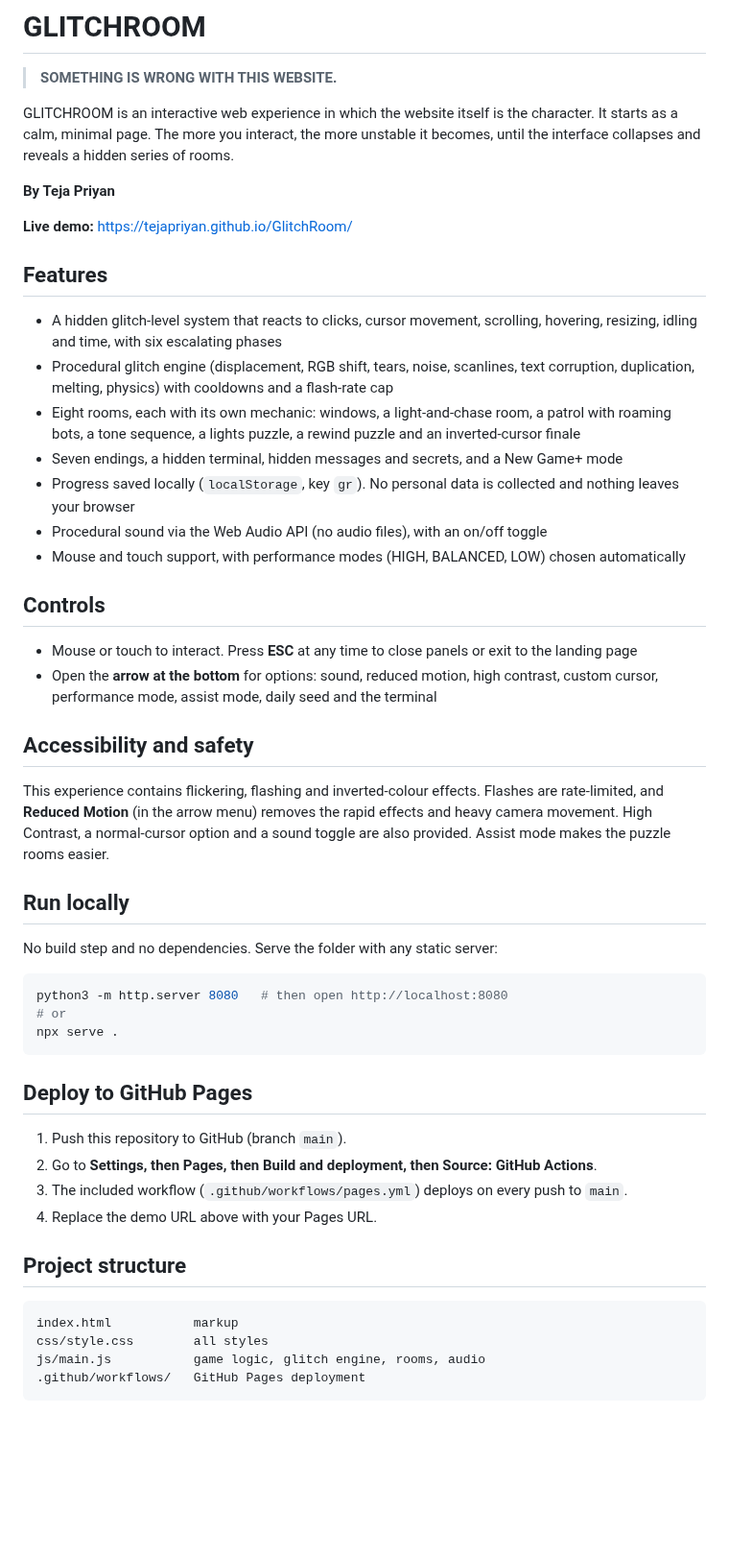
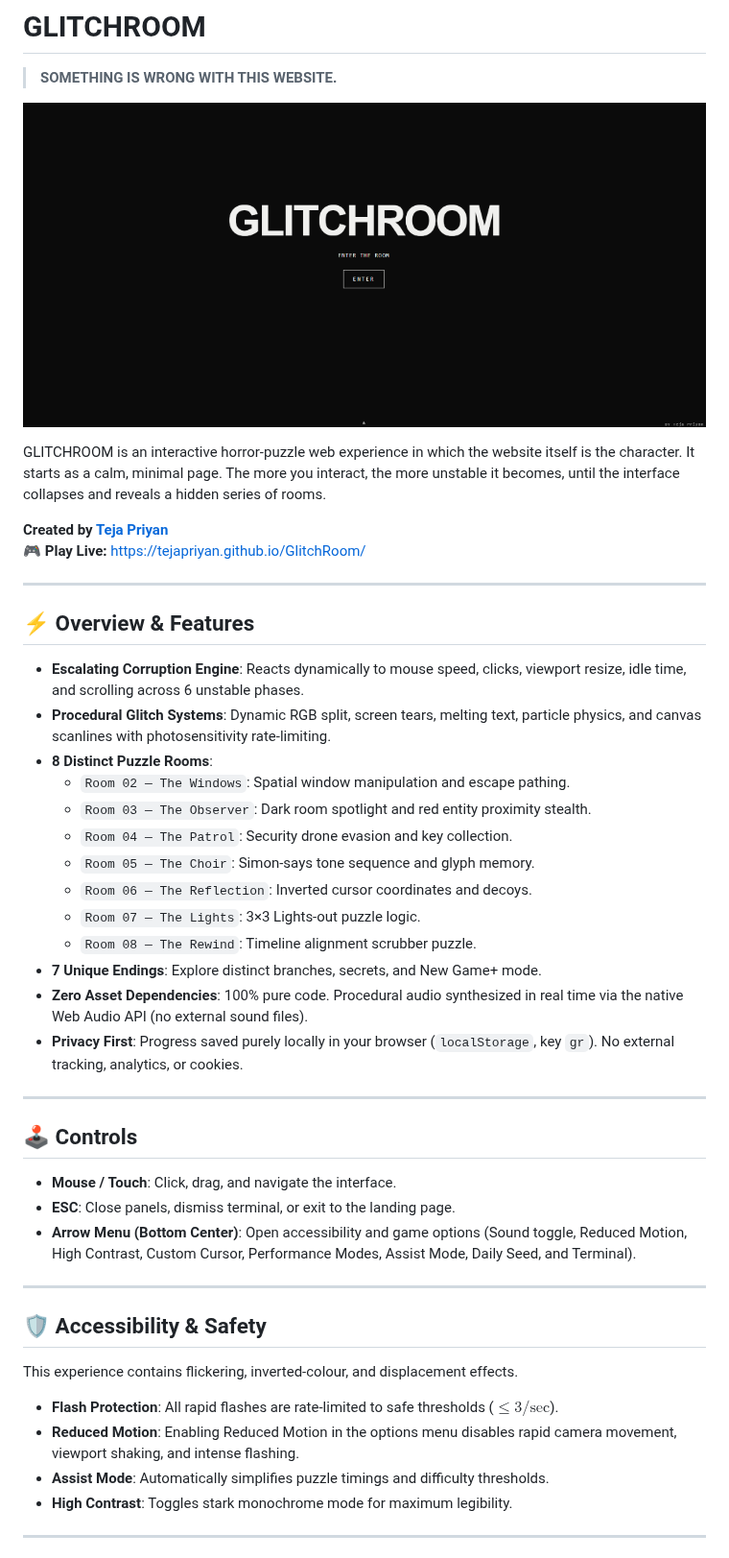
Before and after one commit to TejaPriyan/GlitchRoom, a Markdown page: README.md, the part around one of its changes. Shown at 96% size. Rendered like a GitHub page; pictures changed too: preview.png (added); blank space fills up the shorter version.

Commit message:
Add preview image, Google site verification, sitemap, and SEO/AEO/GEO optimization

````diff
--- a/README.md
+++ b/README.md
@@ -2,48 +2,45 @@
 
 > **SOMETHING IS WRONG WITH THIS WEBSITE.**
 
-GLITCHROOM is an interactive web experience in which the website itself is the character. It starts as a calm, minimal page. The more you interact, the more unstable it becomes, until the interface collapses and reveals a hidden series of rooms.
+![GLITCHROOM Preview](preview.png)
 
-**By Teja Priyan**
+GLITCHROOM is an interactive horror-puzzle web experience in which the website itself is the character. It starts as a calm, minimal page. The more you interact, the more unstable it becomes, until the interface collapses and reveals a hidden series of rooms.
 
-**Live demo:** https://tejapriyan.github.io/GlitchRoom/
+**Created by [Teja Priyan](https://github.com/TejaPriyan)**
+**🎮 Play Live:** [https://tejapriyan.github.io/GlitchRoom/](https://tejapriyan.github.io/GlitchRoom/)
 
-## Features
-- A hidden glitch-level system that reacts to clicks, cursor movement, scrolling, hovering, resizing, idling and time, with six escalating phases
-- Procedural glitch engine (displacement, RGB shift, tears, noise, scanlines, text corruption, duplication, melting, physics) with cooldowns and a flash-rate cap
-- Eight rooms, each with its own mechanic: windows, a light-and-chase room, a patrol with roaming bots, a tone sequence, a lights puzzle, a rewind puzzle and an inverted-cursor finale
-- Seven endings, a hidden terminal, hidden messages and secrets, and a New Game+ mode
-- Progress saved locally (`localStorage`, key `gr`). No personal data is collected and nothing leaves your browser
-- Procedural sound via the Web Audio API (no audio files), with an on/off toggle
-- Mouse and touch support, with performance modes (HIGH, BALANCED, LOW) chosen automatically
+---
 
-## Controls
-- Mouse or touch to interact. Press **ESC** at any time to close panels or exit to the landing page
-- Open the **arrow at the bottom** for options: sound, reduced motion, high contrast, custom cursor, performance mode, assist mode, daily seed and the terminal
+## ⚡ Overview & Features
+- **Escalating Corruption Engine**: Reacts dynamically to mouse speed, clicks, viewport resize, idle time, and scrolling across 6 unstable phases.
+- **Procedural Glitch Systems**: Dynamic RGB split, screen tears, melting text, particle physics, and canvas scanlines with photosensitivity rate-limiting.
+- **8 Distinct Puzzle Rooms**:
+  - `Room 02 — The Windows`: Spatial window manipulation and escape pathing.
+  - `Room 03 — The Observer`: Dark room spotlight and red entity proximity stealth.
+  - `Room 04 — The Patrol`: Security drone evasion and key collection.
+  - `Room 05 — The Choir`: Simon-says tone sequence and glyph memory.
+  - `Room 06 — The Reflection`: Inverted cursor coordinates and decoys.
+  - `Room 07 — The Lights`: 3×3 Lights-out puzzle logic.
+  - `Room 08 — The Rewind`: Timeline alignment scrubber puzzle.
+- **7 Unique Endings**: Explore distinct branches, secrets, and New Game+ mode.
+- **Zero Asset Dependencies**: 100% pure code. Procedural audio synthesized in real time via the native Web Audio API (no external sound files).
+- **Privacy First**: Progress saved purely locally in your browser (`localStorage`, key `gr`). No external tracking, analytics, or cookies.
 
-## Accessibility and safety
-This experience contains flickering, flashing and inverted-colour effects. Flashes are rate-limited, and **Reduced Motion** (in the arrow menu) removes the rapid effects and heavy camera movement. High Contrast, a normal-cursor option and a sound toggle are also provided. Assist mode makes the puzzle rooms easier.
+---
 
-## Run locally
-No build step and no dependencies. Serve the folder with any static server:
+## 🕹️ Controls
+- **Mouse / Touch**: Click, drag, and navigate the interface.
+- **ESC**: Close panels, dismiss terminal, or exit to the landing page.
+- **Arrow Menu (Bottom Center)**: Open accessibility and game options (Sound toggle, Reduced Motion, High Contrast, Custom Cursor, Performance Modes, Assist Mode, Daily Seed, and Terminal).
 
-```bash
-python3 -m http.server 8080   # then open http://localhost:8080
-# or
-npx serve .
-```
+---
 
-## Deploy to GitHub Pages
-1. Push this repository to GitHub (branch `main`).
-2. Go to **Settings, then Pages, then Build and deployment, then Source: GitHub Actions**.
-3. The included workflow (`.github/workflows/pages.yml`) deploys on every push to `main`.
-4. Replace the demo URL above with your Pages URL.
+## 🛡️ Accessibility & Safety
+This experience contains flickering, inverted-colour, and displacement effects.
+- **Flash Protection**: All rapid flashes are rate-limited to safe thresholds ($\le 3/\text{sec}$).
+- **Reduced Motion**: Enabling Reduced Motion in the options menu disables rapid camera movement, viewport shaking, and intense flashing.
+- **Assist Mode**: Automatically simplifies puzzle timings and difficulty thresholds.
+- **High Contrast**: Toggles stark monochrome mode for maximum legibility.
 
-## Project structure
-```
-index.html           markup
-css/style.css        all styles
-js/main.js           game logic, glitch engine, rooms, audio
-.github/workflows/   GitHub Pages deployment
-```
+---
 
````
Also changed, not shown: other parts of README.md (+16 -1 lines), 4 other files.
